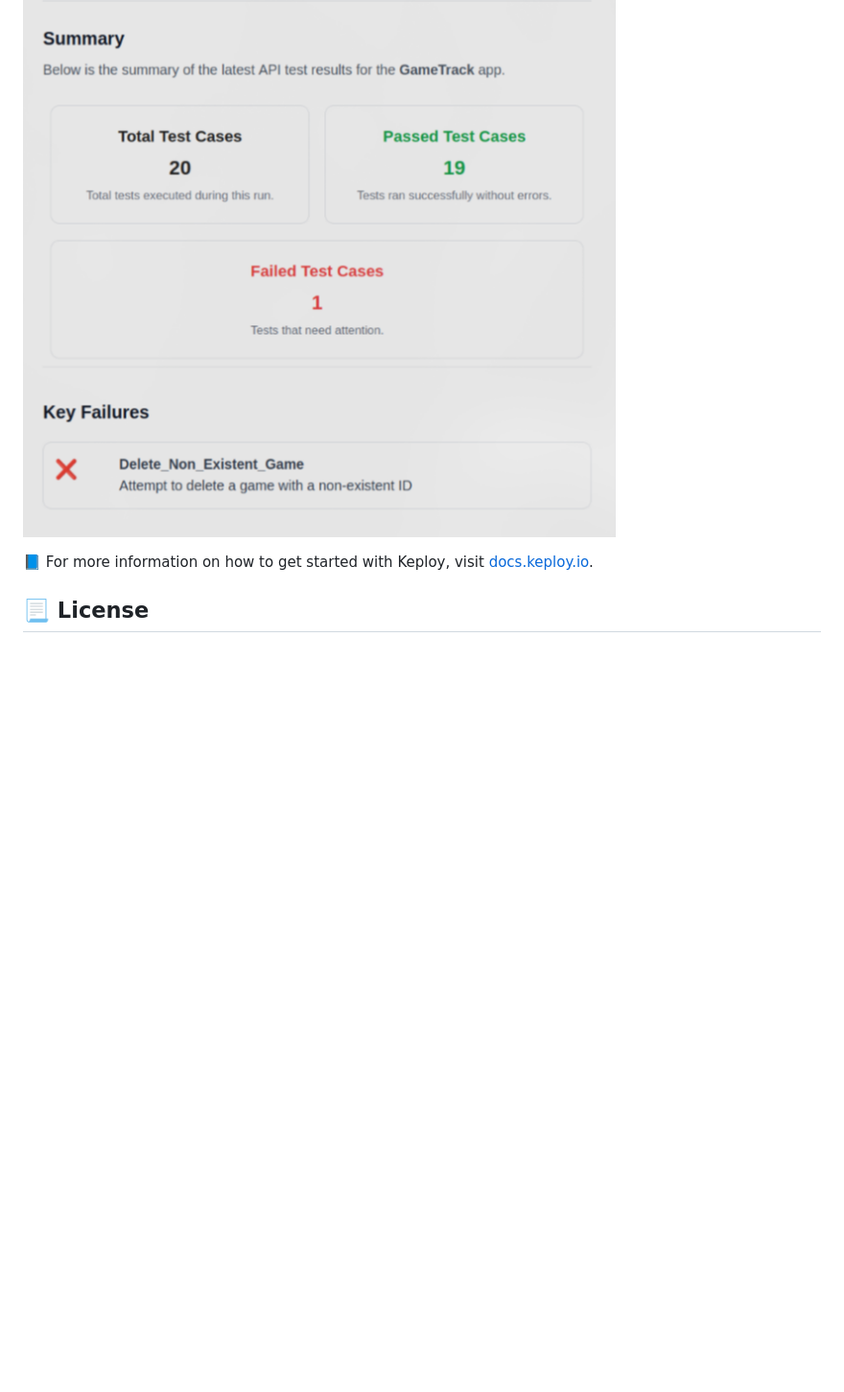
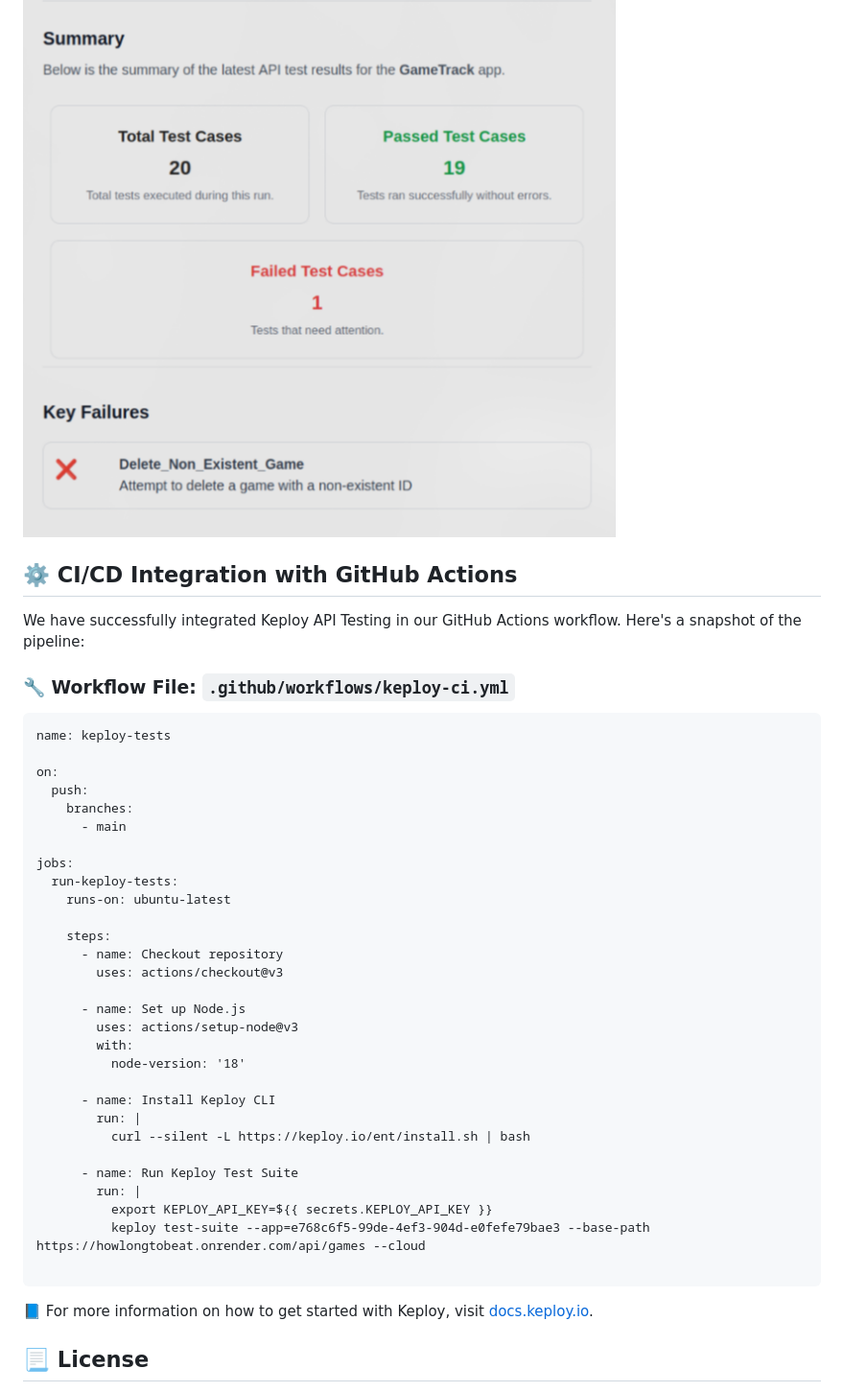
Before and after one commit to urveeshdadhich/howLongToBeat, a Markdown page: README.md, the part around the change. Shown at 96% size. GitHub-like rendering; blank space fills up the shorter version.

````diff
--- a/README.md
+++ b/README.md
@@ -201,6 +201,45 @@ The application was tested using [Keploy](https://keploy.io/) for AI-driven API
 
 ![Keploy Test Coverage](public/250627_18h47m28s_screenshot.png)
 
+⚙️ CI/CD Integration with GitHub Actions
+----------------------------------------
+
+We have successfully integrated Keploy API Testing in our GitHub Actions workflow. Here's a snapshot of the pipeline:
+
+### 🔧 Workflow File: `.github/workflows/keploy-ci.yml`
+
+```
+name: keploy-tests
+
+on:
+  push:
+    branches:
+      - main
+
+jobs:
+  run-keploy-tests:
+    runs-on: ubuntu-latest
+
+    steps:
+      - name: Checkout repository
+        uses: actions/checkout@v3
+
+      - name: Set up Node.js
+        uses: actions/setup-node@v3
+        with:
+          node-version: '18'
+
+      - name: Install Keploy CLI
+        run: |
+          curl --silent -L https://keploy.io/ent/install.sh | bash
+
+      - name: Run Keploy Test Suite
+        run: |
+          export KEPLOY_API_KEY=${{ secrets.KEPLOY_API_KEY }}
+          keploy test-suite --app=e768c6f5-99de-4ef3-904d-e0fefe79bae3 --base-path https://howlongtobeat.onrender.com/api/games --cloud
+
+```
+
 📘 For more information on how to get started with Keploy, visit [docs.keploy.io](https://docs.keploy.io).
 
 ## 📃 License
````
